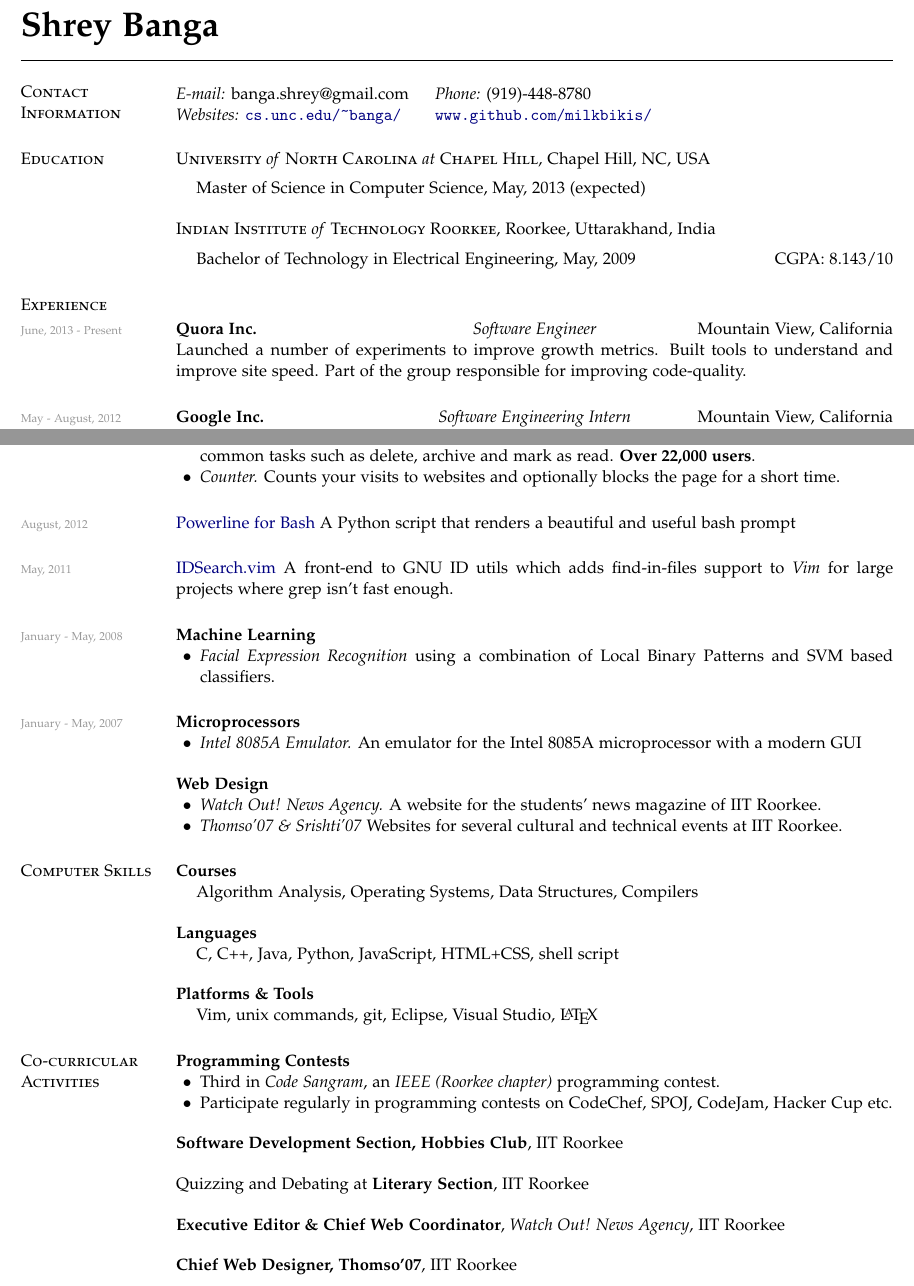
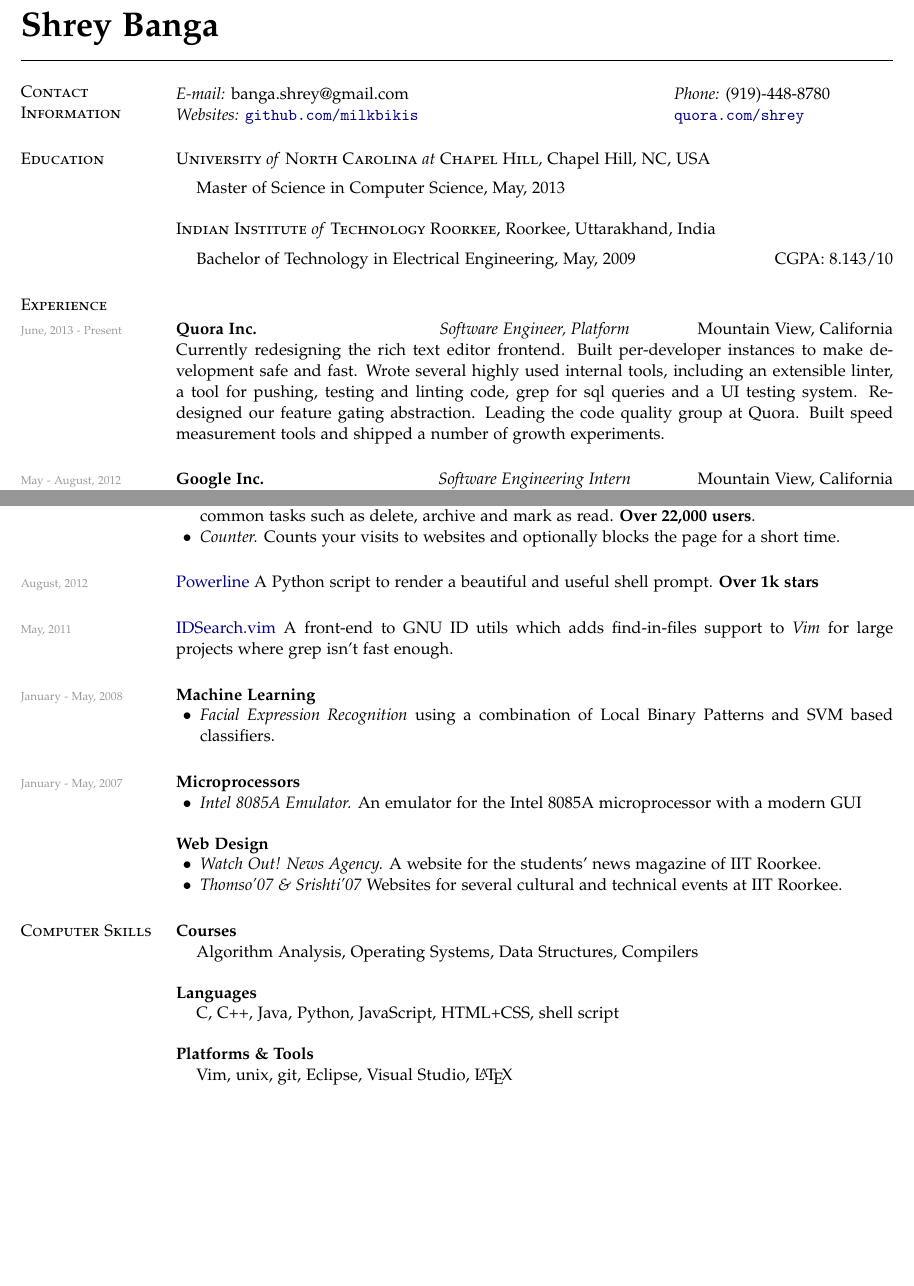
Before and after one commit to spkdroid/Resume-1, a LaTeX CV (resume.tex): two parts of pages 1 and 2 of 2, joined at a grey line, cut so that both start at the same text, the shorter picture padded with empty space. Compiled offline with pdfLaTeX.

Commit message:
Update quora experience, trim some parts
Don't think anyone cares about co-curriculars

```diff
--- a/resume.tex
+++ b/resume.tex
@@ -37,16 +37,16 @@
 \begin{resume}
 \section{\sc Contact Information}
 \vspace{.05in}
-\begin{tabular}{@{}p{2in}p{4in}}
+\begin{tabular}{@{}p{4in}p{4in}}
 {\it E-mail:}  banga.shrey@gmail.com  & {\it Phone:}  (919)-448-8780 \\
-{\it Websites:} \url{cs.unc.edu/~banga/} & \url{www.github.com/milkbikis/} \\
+{\it Websites:} \url{github.com/milkbikis} & \url{quora.com/shrey} \\
 \end{tabular}
 
 \section{\sc Education}
 \textsc{University \textit{of} North Carolina \textit{at} Chapel Hill}, Chapel Hill, NC, USA\\
 \vspace*{-.1in}
 \begin{list1}
-\item[] Master of Science in Computer Science, May, 2013 (expected)
+\item[] Master of Science in Computer Science, May, 2013
 \end{list1}
 
 \textsc{Indian Institute \textit{of} Technology Roorkee}, Roorkee, Uttarakhand, India\\
@@ -64,12 +64,15 @@
 
 \datesection{June, 2013~-~Present}
 \employer{\bf Quora Inc.}
-\title{\em Software Engineer}
+\title{\em Software Engineer, Platform}
 \location{Mountain View, California}
 \begin{position}
-Launched a number of experiments to improve growth metrics.
-Built tools to understand and improve site speed.
-Part of the group responsible for improving code-quality.
+Currently redesigning the rich text editor frontend.
+Built per-developer instances to make development safe and fast.
+Wrote several highly used internal tools, including an extensible linter, a tool for pushing, testing and linting code, grep for sql queries and a UI testing system.
+Re-designed our feature gating abstraction.
+Leading the code quality group at Quora.
+Built speed measurement tools and shipped a number of growth experiments.
 \end{position}
 
 \datesection{May~-~August, 2012}
@@ -141,7 +144,7 @@
 \end{list2}
 
 \datesection{August, 2012}
-{\href{https://github.com/milkbikis/powerline-bash}{Powerline for Bash}} A Python script that renders a beautiful and useful bash prompt
+{\href{https://github.com/milkbikis/powerline-shell}{Powerline}} A Python script to render a beautiful and useful shell prompt. \textbf{Over 1k stars}
 \datesection{May, 2011}
 {\href{http://www.vim.org/scripts/script.php?script_id=3630}{IDSearch.vim}} A front-end to GNU ID utils which adds find-in-files support to {\em Vim} for large projects where grep isn't fast enough.
 
@@ -177,23 +180,8 @@
 
 \textbf{Platforms \& Tools}
 	\begin{list1}
-		\item[] Vim, unix commands, git, Eclipse, Visual Studio, \LaTeX{}
+		\item[] Vim, unix, git, Eclipse, Visual Studio, \LaTeX{}
 	\end{list1}
-
-\section{\sc Co-curricular Activities}
-{\bf Programming Contests}
-\begin{list2}
-\item Third in {\em Code Sangram}, an {\em IEEE (Roorkee chapter)} programming contest.
-\item Participate regularly in programming contests on CodeChef, SPOJ, CodeJam, Hacker Cup etc.
-\end{list2}
-
-{\bf Software Development Section, Hobbies Club}, IIT Roorkee
-
-Quizzing and Debating at {\bf Literary Section}, IIT Roorkee
-
-{\bf Executive Editor \& Chief Web Coordinator}, {\em Watch Out! News Agency}, IIT Roorkee
-
-{\bf Chief Web Designer, Thomso'07}, IIT Roorkee
 
 \end{resume}
 \end{document}
```
